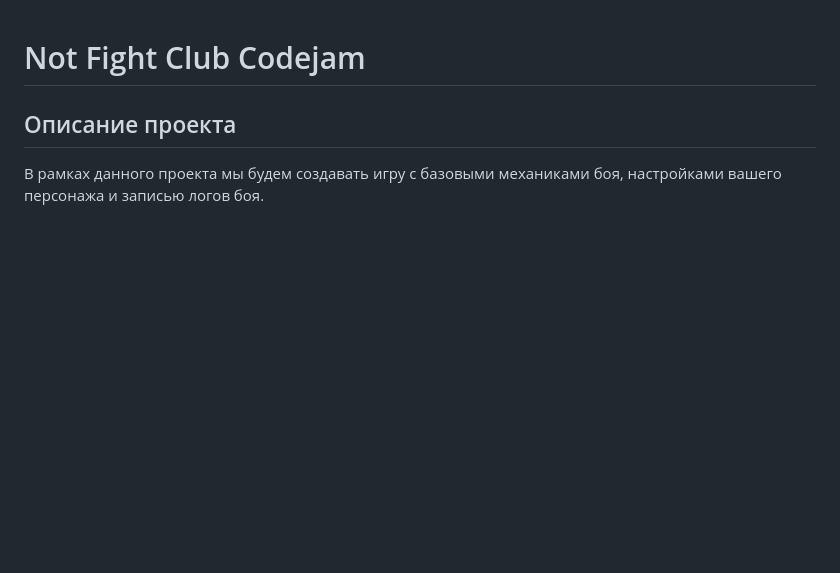
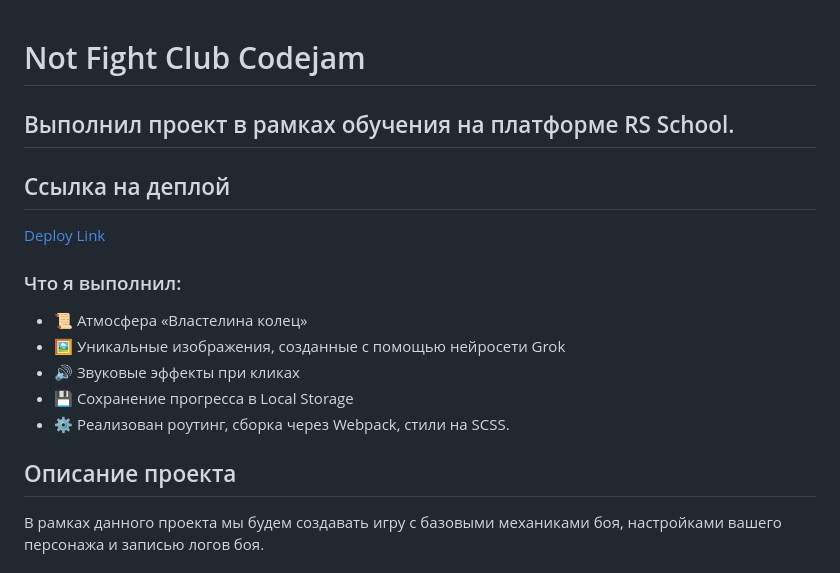
Before and after one commit to AzizShik/not-fight-club, a Markdown page: README.md, the part around the change. Drawn GitHub-style; blank space fills up the shorter version.

Commit message:
Update README.md
Add deploy link and description

```diff
--- a/README.md
+++ b/README.md
@@ -1,4 +1,17 @@
 # Not Fight Club Codejam
+
+## Выполнил проект в рамках обучения на платформе RS School.
+
+## Ссылка на деплой
+[Deploy Link](https://azizshik.github.io/not-fight-club/)
+
+### Что я выполнил:
+* 📜 Атмосфера «Властелина колец»
+* 🖼 Уникальные изображения, созданные с помощью нейросети Grok
+* 🔊 Звуковые эффекты при кликах
+* 💾 Сохранение прогресса в Local Storage
+* ⚙️ Реализован роутинг, сборка через Webpack, стили на SCSS.
+
 
 ## Описание проекта
 
```
